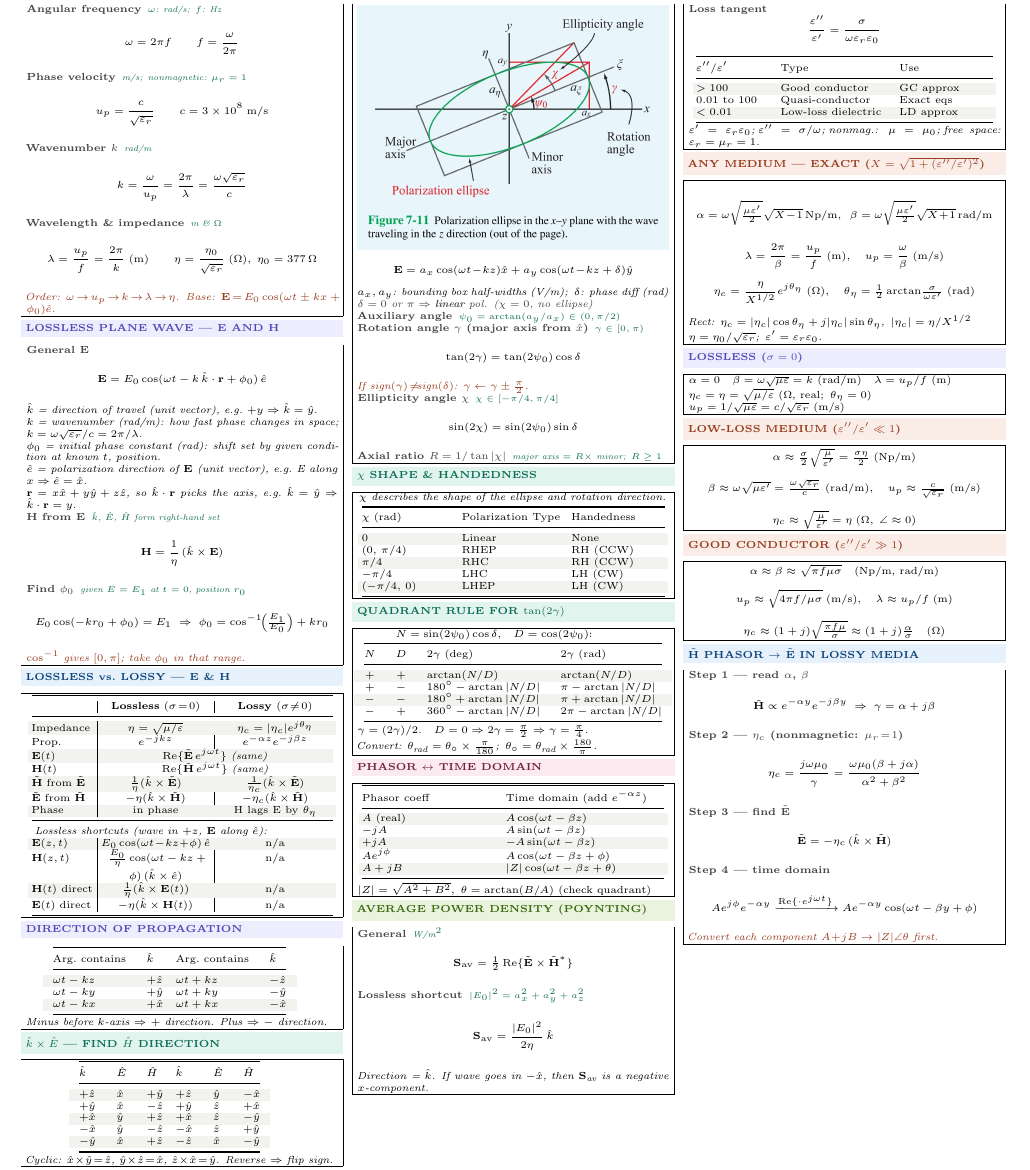
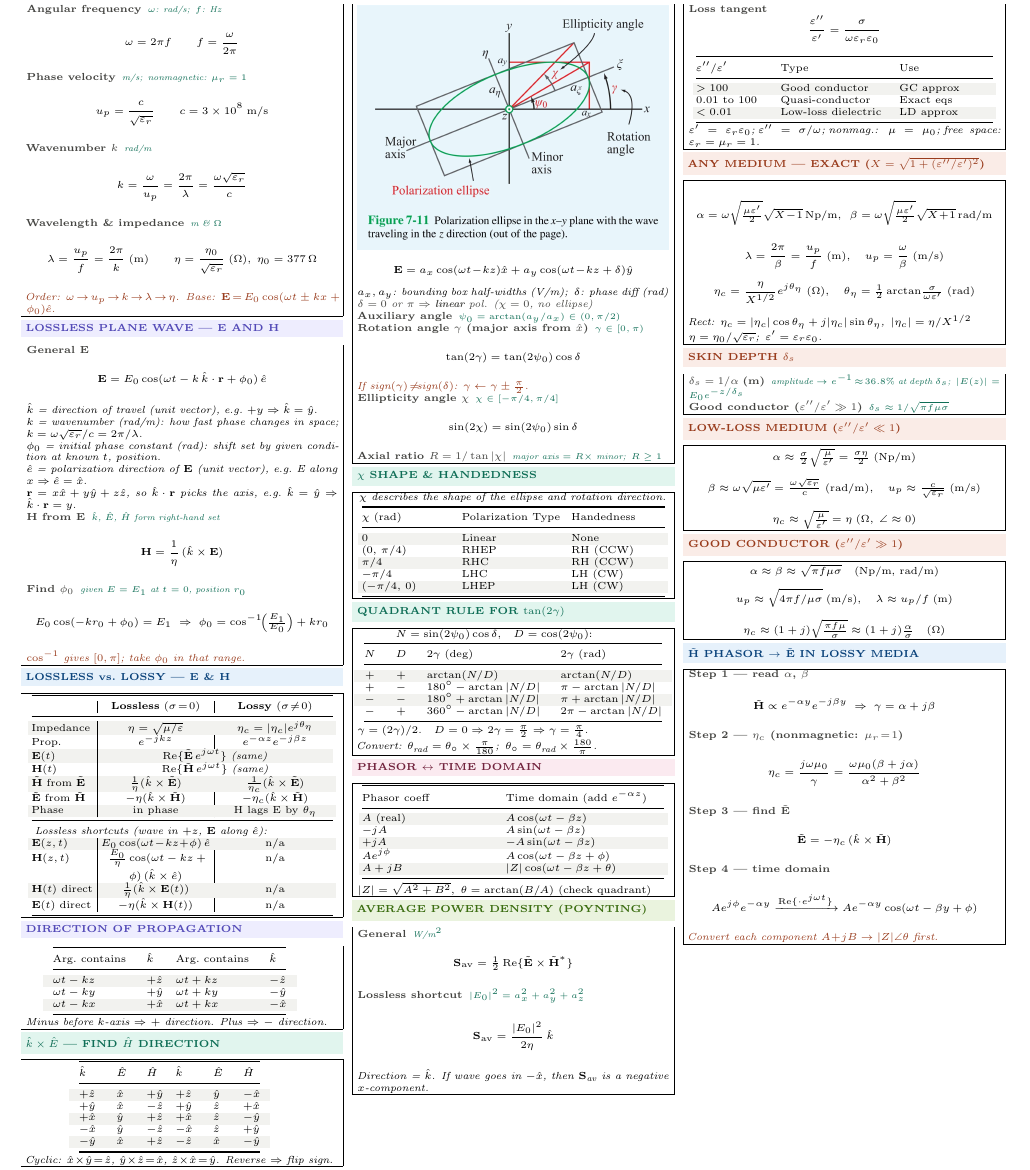
Before and after one commit to BaoPSU/ECE332-EMAG-II-Portland-State-University, a LaTeX document (Notes/Cheatsheets/src/ECE332_HW2_cheatsheet.tex): part of page 1 of 2, cut so that both start at the same text. Compiled offline with pdfLaTeX.

Commit message:
Add skin depth section to HW2 cheatsheet

```diff
--- a/Notes/Cheatsheets/src/ECE332_HW2_cheatsheet.tex
+++ b/Notes/Cheatsheets/src/ECE332_HW2_cheatsheet.tex
@@ -265,11 +265,10 @@ $0.01$ to $100$ & Quasi-conductor & Exact eqs\\
 \end{ebox}
 
 \vspace{0.3pt}
-\shead{purplebg}{purple}{LOSSLESS ($\sigma=0$)}
+\shead{coralbg}{coral}{SKIN DEPTH $\delta_s$}
 \begin{ebox}
-$\alpha=0$\quad$\beta=\omega\sqrt{\mu\varepsilon}=k$ (rad/m)\quad$\lambda=u_p/f$ (m)\\
-$\eta_c=\eta=\sqrt{\mu/\varepsilon}$ ($\Omega$, real;\enspace$\theta_\eta=0$)\\
-$u_p=1/\sqrt{\mu\varepsilon}=c/\sqrt{\varepsilon_r}$ (m/s)
+\eq{$\delta_s=1/\alpha$ (m)}{amplitude $\to e^{-1}\!\approx\!36.8\%$ at depth $\delta_s$;\enspace$|E(z)|=E_0e^{-z/\delta_s}$}\\
+\eq{Good conductor ($\varepsilon''/\varepsilon'\gg1$)}{$\delta_s\approx1/\sqrt{\pi f\mu\sigma}$}
 \end{ebox}
 
 \vspace{0.3pt}
```
